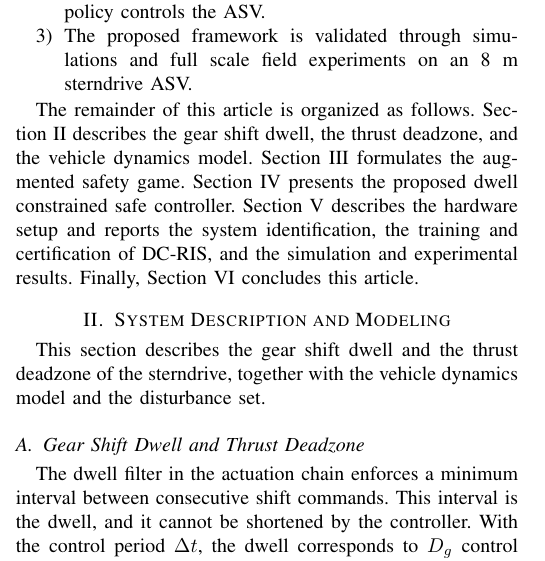
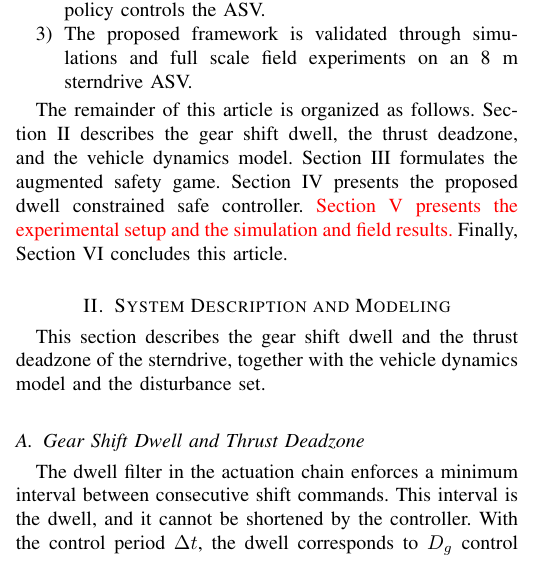
Before and after one commit to rapter-turtle/dwell-ris, a LaTeX paper (main.tex): part of one column of page 2 of 11, cut so that both start at the same text. Compiled offline with pdfLaTeX; a missing font is replaced by an installed copy or a similar font; a LaTeX package or settings file that is missing is left out.

Commit message:
Fig. 1: online safety critic picks the legal gear; shorter outline
Fig. 1 Online now reads EKF -> [State | Dwell] -> Policy -> Safety critic ->
steering and legal gear, as deployed (g* = argmax of the critic over the legal
gears). Policy and critic sit side by side with full size NN icons. Source:
Figure1_v4.pptx slide 20, 9.544 x 2.708 in.

Outline: "Section V presents the experimental setup and the simulation and
field results."

Co-Authored-By: Claude Opus 5.5 <noreply@anthropic.com>

```diff
--- a/main.tex
+++ b/main.tex
@@ -104,7 +104,7 @@ To the best of our knowledge, this study represents the first field demonstratio
 \item The proposed framework is validated through simulations and full scale field experiments on an 8 m sterndrive ASV.
 \end{enumerate}
 
-The remainder of this article is organized as follows. Section~\ref{sec_system} describes the gear shift dwell, the thrust deadzone, and the vehicle dynamics model. Section~\ref{sec_problem} formulates the augmented safety game. Section~\ref{sec_method} presents the proposed dwell constrained safe controller. Section~\ref{sec_results} describes the hardware setup and reports the system identification, the training and certification of \dcris, and the simulation and experimental results. Finally, Section~\ref{sec_conclusion} concludes this article.
+The remainder of this article is organized as follows. Section~\ref{sec_system} describes the gear shift dwell, the thrust deadzone, and the vehicle dynamics model. Section~\ref{sec_problem} formulates the augmented safety game. Section~\ref{sec_method} presents the proposed dwell constrained safe controller. {\color{red}Section~\ref{sec_results} presents the experimental setup and the simulation and field results.} Finally, Section~\ref{sec_conclusion} concludes this article.
 
 \section{System Description and Modeling}\label{sec_system}
 
```
Also changed, not shown: figures/fig_framework.pdf, 1 other file.
